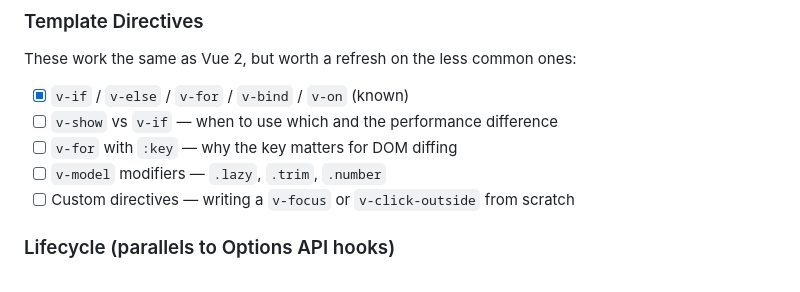
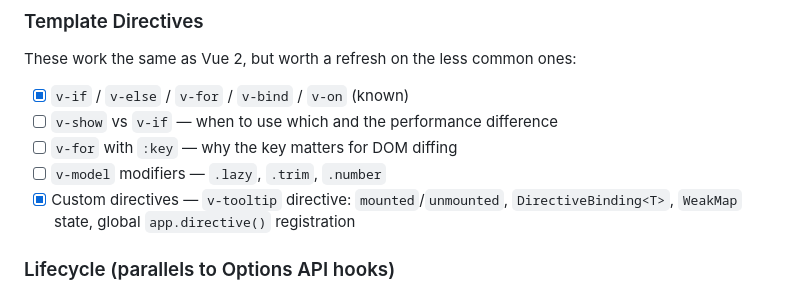
Before and after one commit to theteknocat/peter-portfolio-2.0, a Markdown page: docs/typescript-vue-concepts.md, the part around the change. Rendered like a GitHub page.

Commit message:
chore: update concepts checklist

```diff
--- a/docs/typescript-vue-concepts.md
+++ b/docs/typescript-vue-concepts.md
@@ -84,7 +84,7 @@ These work the same as Vue 2, but worth a refresh on the less common ones:
 - [ ] `v-show` vs `v-if` — when to use which and the performance difference
 - [ ] `v-for` with `:key` — why the key matters for DOM diffing
 - [ ] `v-model` modifiers — `.lazy`, `.trim`, `.number`
-- [ ] Custom directives — writing a `v-focus` or `v-click-outside` from scratch
+- [x] Custom directives — `v-tooltip` directive: `mounted`/`unmounted`, `DirectiveBinding<T>`, `WeakMap` state, global `app.directive()` registration
 
 ### Lifecycle (parallels to Options API hooks)
 - [ ] `onMounted()` → replaces `mounted()`
```
